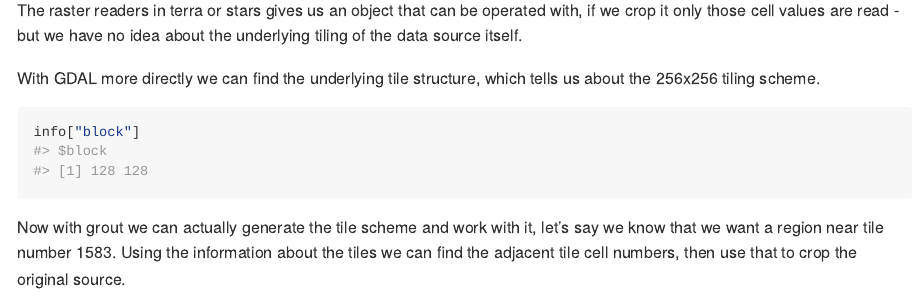
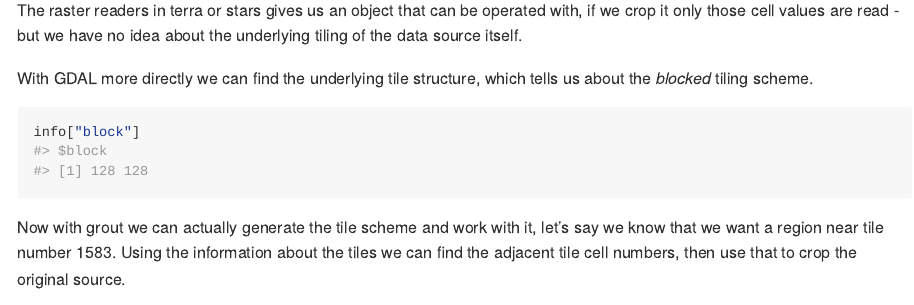
Before and after one commit to hypertidy/grout, an R Markdown document (README.Rmd): the page in a window 1100 px wide, from 2730 px down. The pictures show the output file README.md that the author committed with the source, drawn offline in the style of GitHub; long lines of code are wrapped; badge pictures from the web are left out.

Commit message:
block...

````diff
--- a/README.Rmd
+++ b/README.Rmd
@@ -92,7 +92,7 @@ dm <- overviews[16L, , drop = TRUE]
 The raster readers in terra or stars gives us an object that can be operated with, if we crop it only those
 cell values are read - but we have no idea about the underlying tiling of the data source itself.
 
-With GDAL more directly we can find the underlying tile structure, which tells us about the 256x256 tiling
+With GDAL more directly we can find the underlying tile structure, which tells us about the *blocked* tiling
 scheme.
 
 ```{r tile}
````
Also changed, not shown: README.md.
